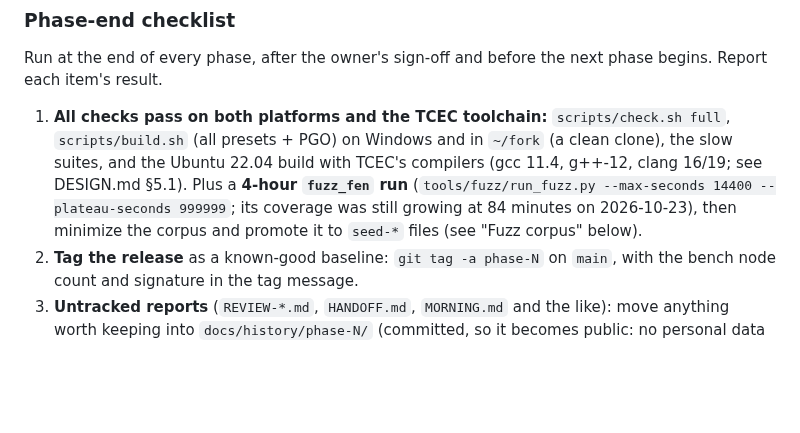
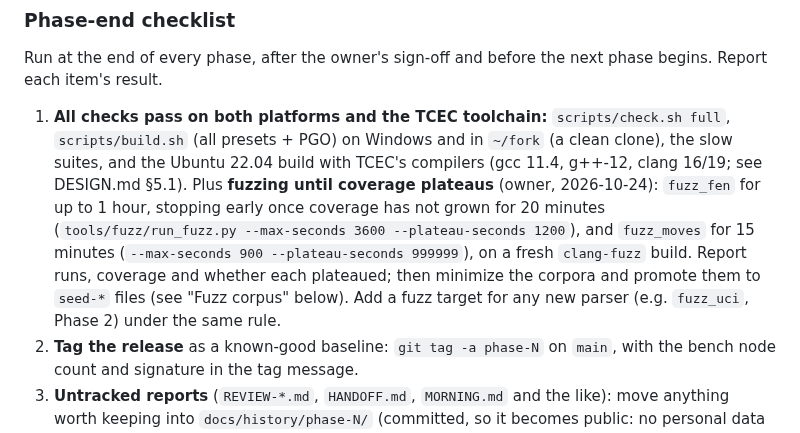
Before and after one commit to BOSSDOTCOM/fork, a Markdown page: CLAUDE.md, the part around the change. Rendered like a GitHub page; blank space fills up the shorter version.

Commit message:
CLAUDE.md checklist: fuzz until coverage plateaus instead of 4 hours
Owner, 2026-10-24: fuzz_fen up to 1 hour, stopping early after 20
minutes without coverage growth; fuzz_moves 15 minutes; fresh clang-fuzz
build; report runs, coverage and plateau; new parsers get a target under
the same rule. DESIGN.md status line follows.

No code change. Bench: 26401709 nodes, signature f298a22041a6270a.

Co-Authored-By: Claude Opus 5.5 <noreply@anthropic.com>
Claude-Session: https://claude.ai/code/session_01UEgBWxuspr6Rw4PYrJ8UYk

```diff
--- a/CLAUDE.md
+++ b/CLAUDE.md
@@ -113,10 +113,15 @@ next phase begins. Report each item's result.
    `scripts/check.sh full`, `scripts/build.sh` (all presets + PGO) on
    Windows and in `~/fork` (a clean clone), the slow suites, and the Ubuntu
    22.04 build with TCEC's compilers (gcc 11.4, g++-12, clang 16/19; see
-   DESIGN.md §5.1). Plus a **4-hour `fuzz_fen` run** (`tools/fuzz/run_fuzz.py
-   --max-seconds 14400 --plateau-seconds 999999`; its coverage was still
-   growing at 84 minutes on 2026-10-23), then minimize the corpus and
-   promote it to `seed-*` files (see "Fuzz corpus" below).
+   DESIGN.md §5.1). Plus **fuzzing until coverage plateaus** (owner,
+   2026-10-24): `fuzz_fen` for up to 1 hour, stopping early once coverage
+   has not grown for 20 minutes (`tools/fuzz/run_fuzz.py --max-seconds 3600
+   --plateau-seconds 1200`), and `fuzz_moves` for 15 minutes
+   (`--max-seconds 900 --plateau-seconds 999999`), on a fresh `clang-fuzz`
+   build. Report runs, coverage and whether each plateaued; then minimize
+   the corpora and promote them to `seed-*` files (see "Fuzz corpus"
+   below). Add a fuzz target for any new parser (e.g. `fuzz_uci`, Phase 2)
+   under the same rule.
 2. **Tag the release** as a known-good baseline: `git tag -a phase-N` on
    `main`, with the bench node count and signature in the tag message.
 3. **Untracked reports** (`REVIEW-*.md`, `HANDOFF.md`, `MORNING.md` and
```
Also changed, not shown: docs/DESIGN.md (+1 -1 lines).
